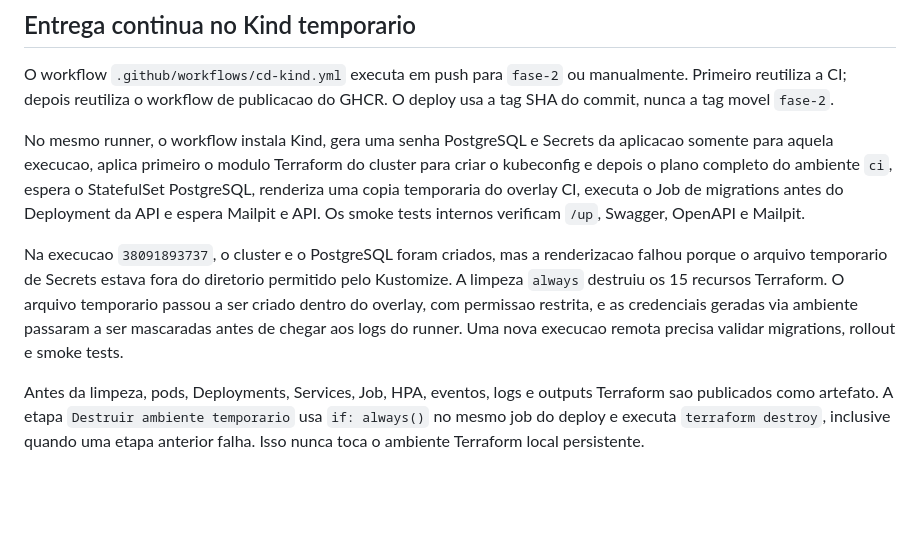
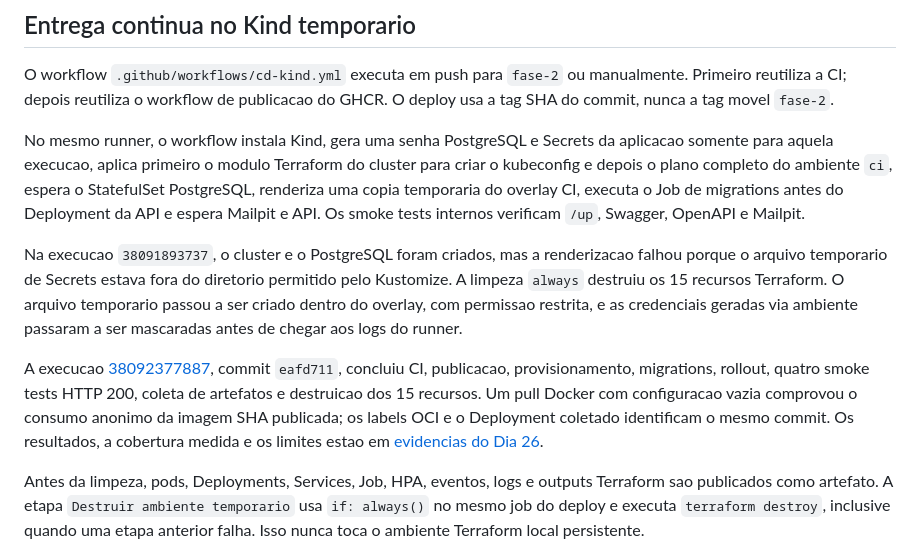
Before and after one commit to saranbruno/Tech-Challenge-Oficina, a Markdown page: docs/ci-cd.md, the part around the change. Rendered like a GitHub page; blank space fills up the shorter version.

```diff
--- a/docs/ci-cd.md
+++ b/docs/ci-cd.md
@@ -16,7 +16,9 @@ O workflow `.github/workflows/cd-kind.yml` executa em push para `fase-2` ou manu
 
 No mesmo runner, o workflow instala Kind, gera uma senha PostgreSQL e Secrets da aplicacao somente para aquela execucao, aplica primeiro o modulo Terraform do cluster para criar o kubeconfig e depois o plano completo do ambiente `ci`, espera o StatefulSet PostgreSQL, renderiza uma copia temporaria do overlay CI, executa o Job de migrations antes do Deployment da API e espera Mailpit e API. Os smoke tests internos verificam `/up`, Swagger, OpenAPI e Mailpit.
 
-Na execucao `38091893737`, o cluster e o PostgreSQL foram criados, mas a renderizacao falhou porque o arquivo temporario de Secrets estava fora do diretorio permitido pelo Kustomize. A limpeza `always` destruiu os 15 recursos Terraform. O arquivo temporario passou a ser criado dentro do overlay, com permissao restrita, e as credenciais geradas via ambiente passaram a ser mascaradas antes de chegar aos logs do runner. Uma nova execucao remota precisa validar migrations, rollout e smoke tests.
+Na execucao `38091893737`, o cluster e o PostgreSQL foram criados, mas a renderizacao falhou porque o arquivo temporario de Secrets estava fora do diretorio permitido pelo Kustomize. A limpeza `always` destruiu os 15 recursos Terraform. O arquivo temporario passou a ser criado dentro do overlay, com permissao restrita, e as credenciais geradas via ambiente passaram a ser mascaradas antes de chegar aos logs do runner.
+
+A execucao [38092377887](https://github.com/saranbruno/Tech-Challenge-Oficina/actions/runs/38092377887), commit `eafd711`, concluiu CI, publicacao, provisionamento, migrations, rollout, quatro smoke tests HTTP 200, coleta de artefatos e destruicao dos 15 recursos. Um pull Docker com configuracao vazia comprovou o consumo anonimo da imagem SHA publicada; os labels OCI e o Deployment coletado identificam o mesmo commit. Os resultados, a cobertura medida e os limites estao em [evidencias do Dia 26](fase-2/evidence/day26-cd-kind.md).
 
 Antes da limpeza, pods, Deployments, Services, Job, HPA, eventos, logs e outputs Terraform sao publicados como artefato. A etapa `Destruir ambiente temporario` usa `if: always()` no mesmo job do deploy e executa `terraform destroy`, inclusive quando uma etapa anterior falha. Isso nunca toca o ambiente Terraform local persistente.
 
```
Also changed, not shown: docs/requirements-phase-2.md (+2 -2 lines), 1 other file.
